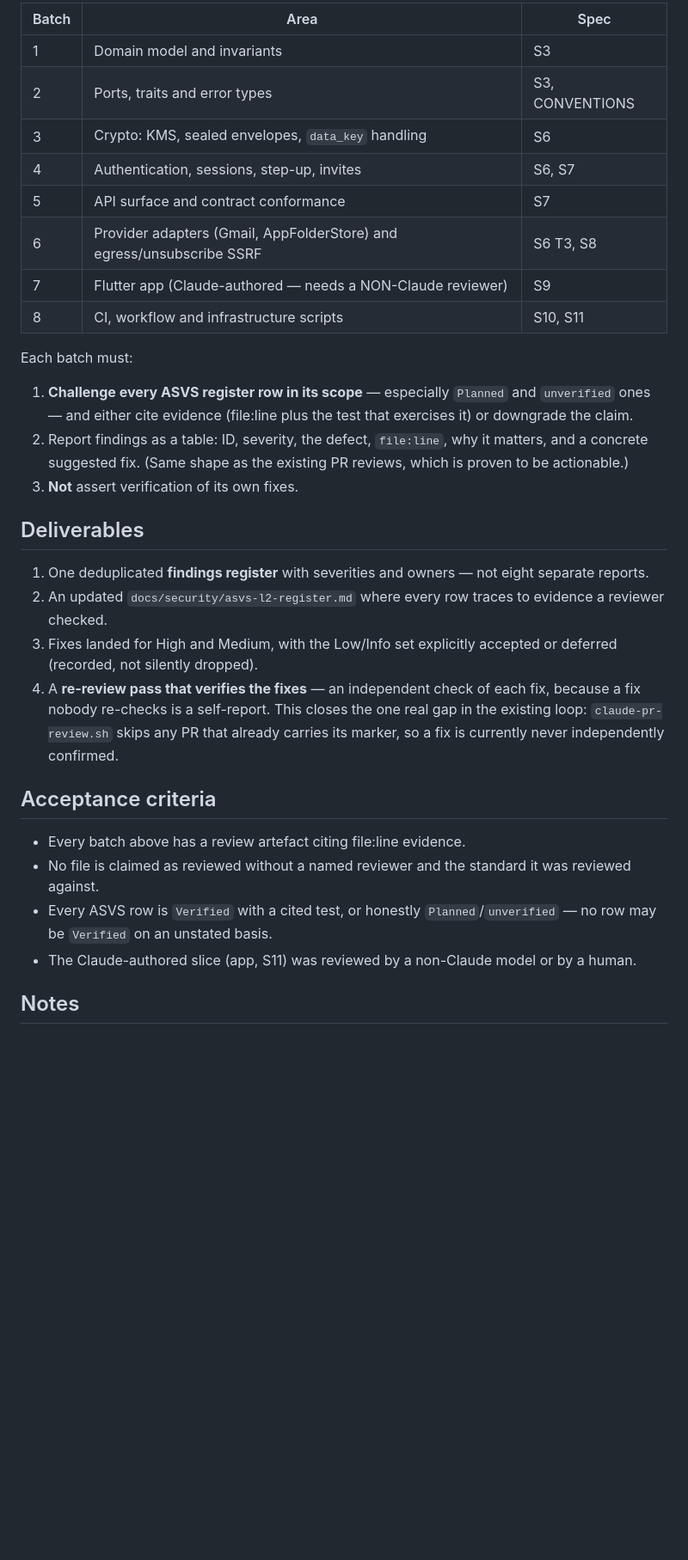
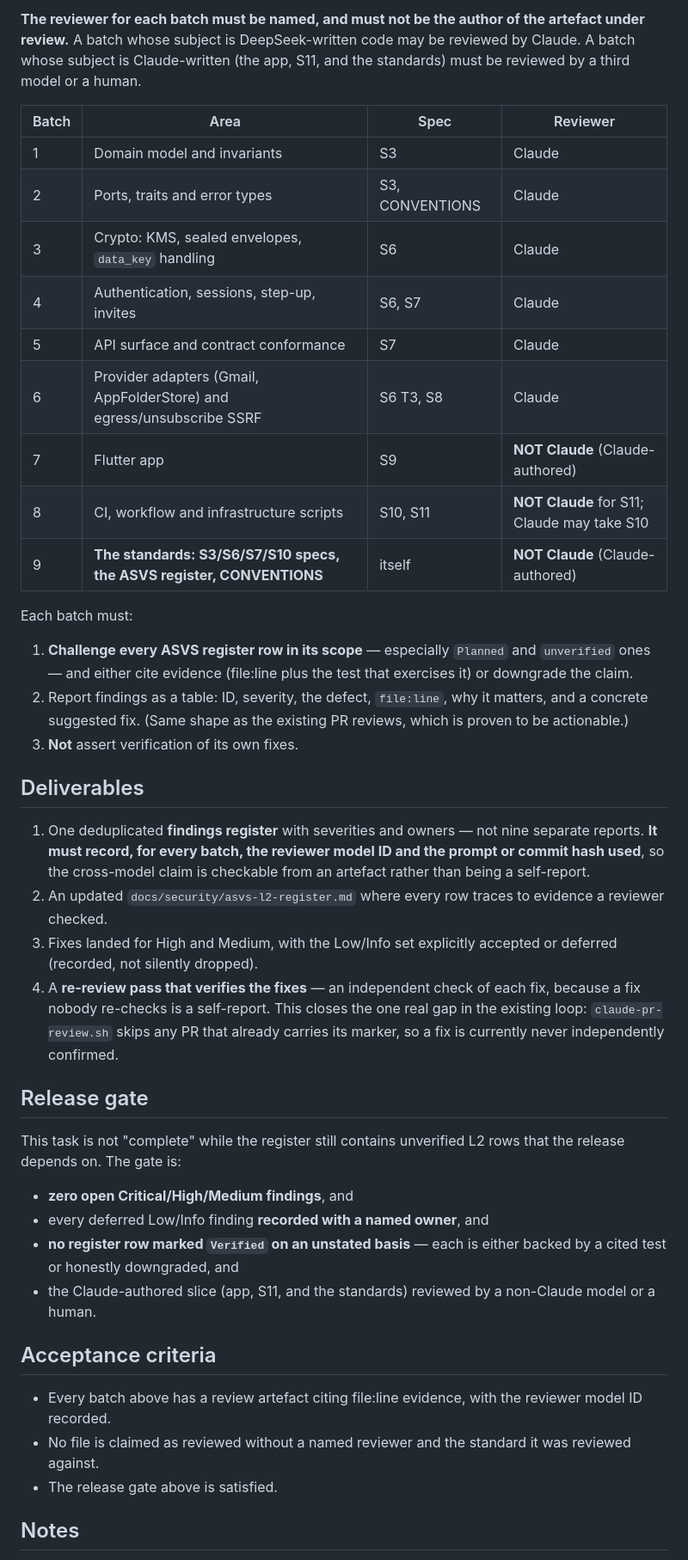
Before and after one commit to difficultnerd/MailTinder, a Markdown page: docs/backlog/T-1201-complete-code-review.md, the part around one of its changes. Shown at 86% size. GitHub-like rendering; blank space fills up the shorter version.

```diff
--- a/docs/backlog/T-1201-complete-code-review.md
+++ b/docs/backlog/T-1201-complete-code-review.md
@@ -37,14 +52,17 @@ Instead, freeze a tag at code complete, then run **one review batch per area**,
 
-| Batch | Area | Spec |
-| --- | --- | --- |
-| 1 | Domain model and invariants | S3 |
-| 2 | Ports, traits and error types | S3, CONVENTIONS |
-| 3 | Crypto: KMS, sealed envelopes, `data_key` handling | S6 |
-| 4 | Authentication, sessions, step-up, invites | S6, S7 |
-| 5 | API surface and contract conformance | S7 |
-| 6 | Provider adapters (Gmail, AppFolderStore) and egress/unsubscribe SSRF | S6 T3, S8 |
-| 7 | Flutter app (Claude-authored — needs a NON-Claude reviewer) | S9 |
-| 8 | CI, workflow and infrastructure scripts | S10, S11 |
+**The reviewer for each batch must be named, and must not be the author of the artefact under review.** A batch whose subject is DeepSeek-written code may be reviewed by Claude. A batch whose subject is Claude-written (the app, S11, and the standards) must be reviewed by a third model or a human.
+
+| Batch | Area | Spec | Reviewer |
+| --- | --- | --- | --- |
+| 1 | Domain model and invariants | S3 | Claude |
+| 2 | Ports, traits and error types | S3, CONVENTIONS | Claude |
+| 3 | Crypto: KMS, sealed envelopes, `data_key` handling | S6 | Claude |
+| 4 | Authentication, sessions, step-up, invites | S6, S7 | Claude |
+| 5 | API surface and contract conformance | S7 | Claude |
+| 6 | Provider adapters (Gmail, AppFolderStore) and egress/unsubscribe SSRF | S6 T3, S8 | Claude |
+| 7 | Flutter app | S9 | **NOT Claude** (Claude-authored) |
+| 8 | CI, workflow and infrastructure scripts | S10, S11 | **NOT Claude** for S11; Claude may take S10 |
+| 9 | **The standards: S3/S6/S7/S10 specs, the ASVS register, CONVENTIONS** | itself | **NOT Claude** (Claude-authored) |
 
 Each batch must:
 
@@ -54,17 +72,25 @@ Each batch must:
 
 ## Deliverables
 
-1. One deduplicated **findings register** with severities and owners — not eight separate reports.
+1. One deduplicated **findings register** with severities and owners — not nine separate reports. **It must record, for every batch, the reviewer model ID and the prompt or commit hash used**, so the cross-model claim is checkable from an artefact rather than being a self-report.
 2. An updated `docs/security/asvs-l2-register.md` where every row traces to evidence a reviewer checked.
 3. Fixes landed for High and Medium, with the Low/Info set explicitly accepted or deferred (recorded, not silently dropped).
 4. A **re-review pass that verifies the fixes** — an independent check of each fix, because a fix nobody re-checks is a self-report. This closes the one real gap in the existing loop: `claude-pr-review.sh` skips any PR that already carries its marker, so a fix is currently never independently confirmed.
 
+## Release gate
+
+This task is not "complete" while the register still contains unverified L2 rows that the release depends on. The gate is:
+
+- **zero open Critical/High/Medium findings**, and
+- every deferred Low/Info finding **recorded with a named owner**, and
+- **no register row marked `Verified` on an unstated basis** — each is either backed by a cited test or honestly downgraded, and
+- the Claude-authored slice (app, S11, and the standards) reviewed by a non-Claude model or a human.
+
 ## Acceptance criteria
 
-- Every batch above has a review artefact citing file:line evidence.
+- Every batch above has a review artefact citing file:line evidence, with the reviewer model ID recorded.
 - No file is claimed as reviewed without a named reviewer and the standard it was reviewed against.
-- Every ASVS row is `Verified` with a cited test, or honestly `Planned`/`unverified` — no row may be `Verified` on an unstated basis.
-- The Claude-authored slice (app, S11) was reviewed by a non-Claude model or by a human.
+- The release gate above is satisfied.
 
 ## Notes
 
```
Also changed, not shown: other parts of docs/backlog/T-1201-complete-code-review.md (+26 -10 lines).
